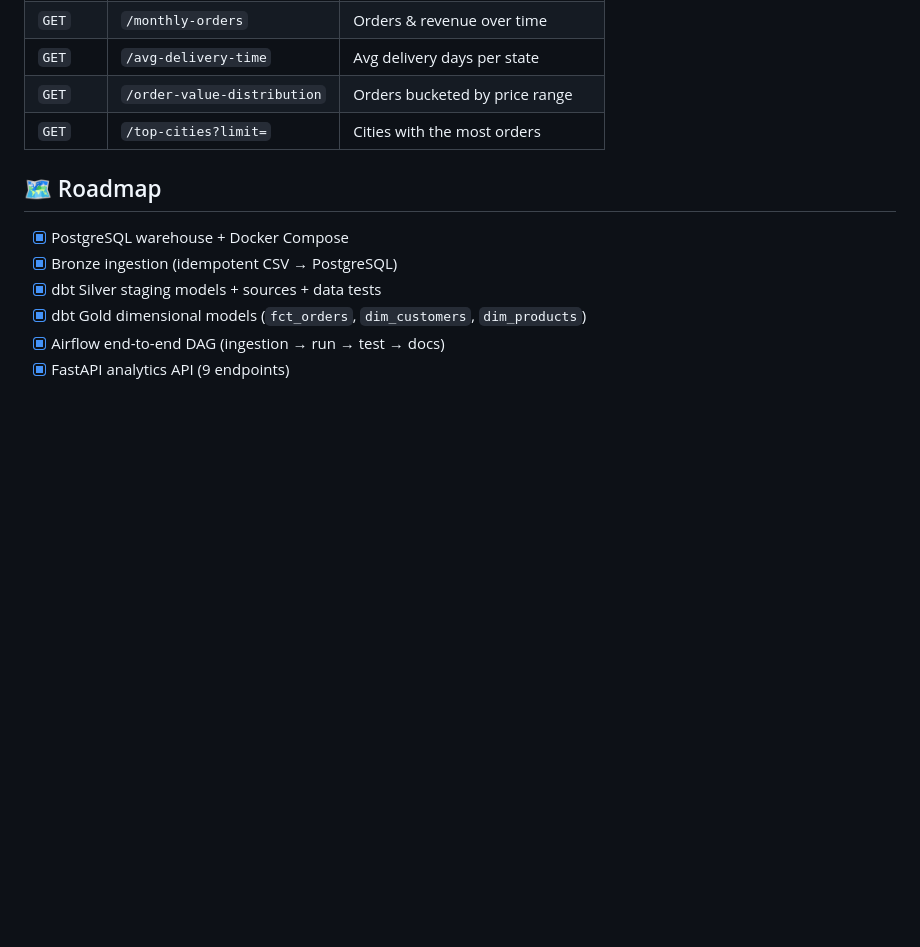
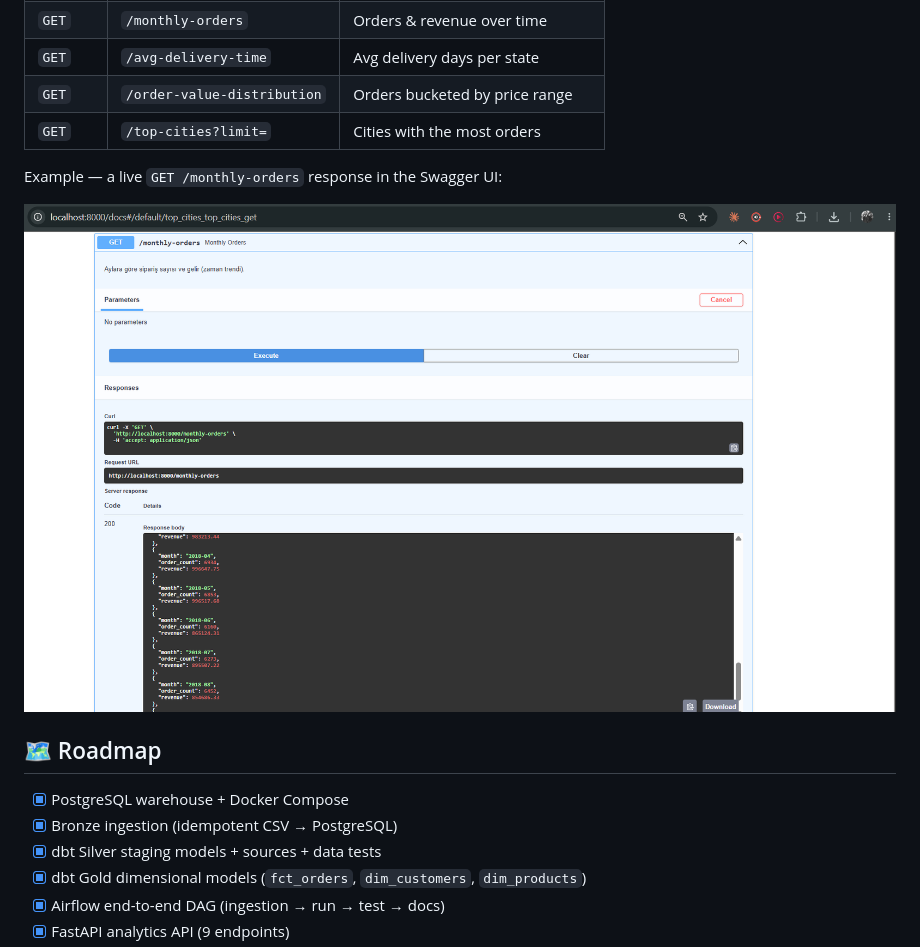
Before and after one commit to SualpGokalp/Brazilian-ecommerce-data-platform, a Markdown page: README.md, the part around the change. Rendered like a GitHub page; pictures changed too: assets/screenshots/monthly-order.png (added); blank space fills up the shorter version.

Commit message:
Add project screenshots and embed them in the README
- Add dashboard, Airflow DAG and FastAPI Swagger screenshots
- Embed the live GET /monthly-orders API response in the README

```diff
--- a/README.md
+++ b/README.md
@@ -198,6 +198,10 @@ Base URL: `http://localhost:8000` · interactive docs at `/docs`
 | `GET` | `/order-value-distribution` | Orders bucketed by price range |
 | `GET` | `/top-cities?limit=` | Cities with the most orders |
 
+Example — a live `GET /monthly-orders` response in the Swagger UI:
+
+![API live response](assets/screenshots/monthly-order.png)
+
 ## 🗺️ Roadmap
 
 - [x] PostgreSQL warehouse + Docker Compose
```
Also changed, not shown: assets/screenshots/airflow-dag.png (added), assets/screenshots/api-swagger.png (added), assets/screenshots/dashboard-categories-states.png (added), assets/screenshots/dashboard-delivery-value.png (added), assets/screenshots/dashboard-overview.png (added).
